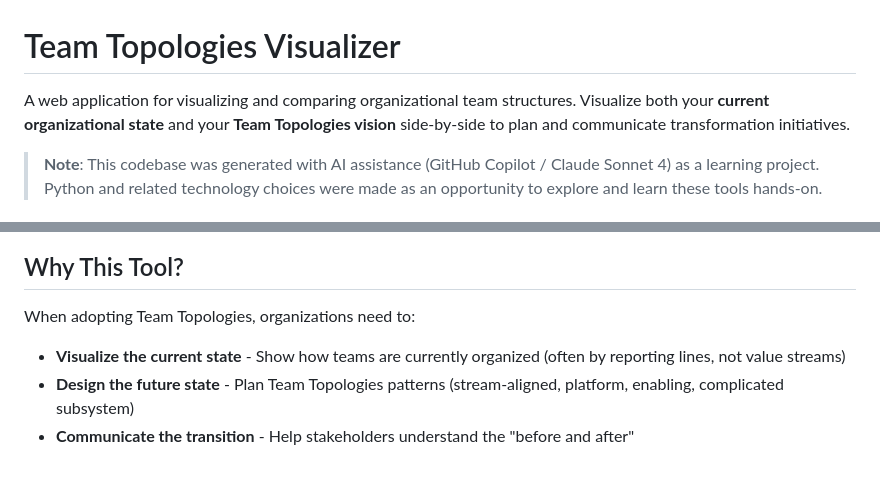
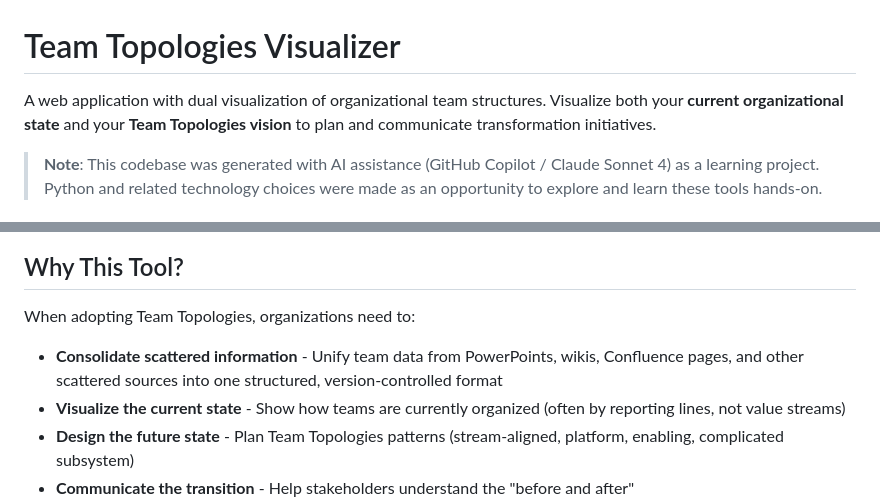
Before and after one commit to wesource/team-topologies-visualizer, a Markdown page: README.md, 2 parts joined by grey strips. Rendered like a GitHub page; blank space fills up the shorter version.

Commit message:
doc: minor improvement of readme

```diff
--- a/README.md
+++ b/README.md
@@ -1,6 +1,6 @@
 # Team Topologies Visualizer
 
-A web application for visualizing and comparing organizational team structures. Visualize both your **current organizational state** and your **Team Topologies vision** side-by-side to plan and communicate transformation initiatives.
+A web application with dual visualization of organizational team structures. Visualize both your **current organizational state** and your **Team Topologies vision** to plan and communicate transformation initiatives.
 
 > **Note**: This codebase was generated with AI assistance (GitHub Copilot / Claude Sonnet 4) as a learning project. Python and related technology choices were made as an opportunity to explore and learn these tools hands-on.
 
@@ -57,6 +57,7 @@ See [SETUP.md](docs/SETUP.md) for detailed installation and configuration instru
 ## Why This Tool?
 
 When adopting Team Topologies, organizations need to:
+- **Consolidate scattered information** - Unify team data from PowerPoints, wikis, Confluence pages, and other scattered sources into one structured, version-controlled format
 - **Visualize the current state** - Show how teams are currently organized (often by reporting lines, not value streams)
 - **Design the future state** - Plan Team Topologies patterns (stream-aligned, platform, enabling, complicated subsystem)
 - **Communicate the transition** - Help stakeholders understand the "before and after"
```
